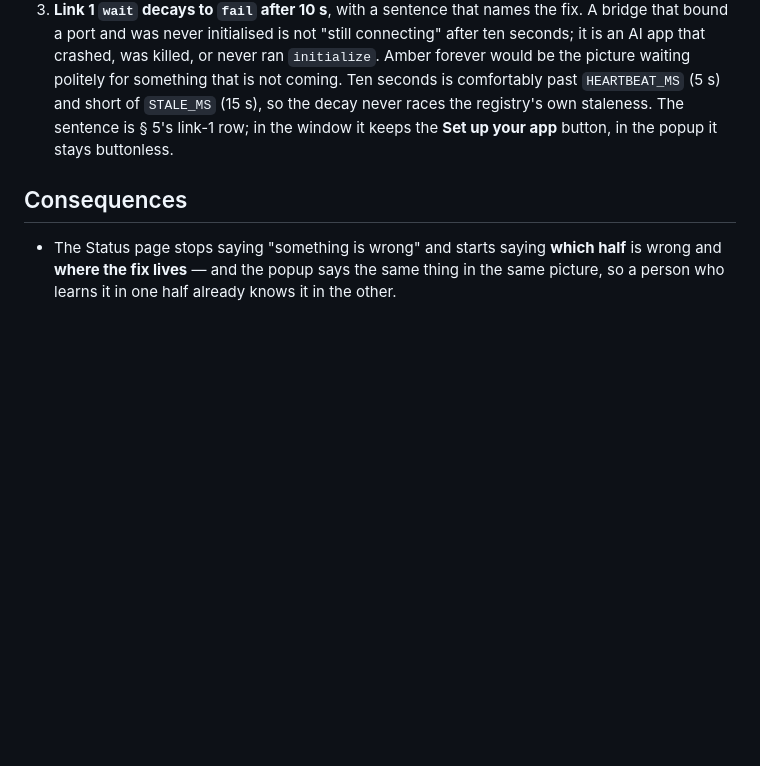
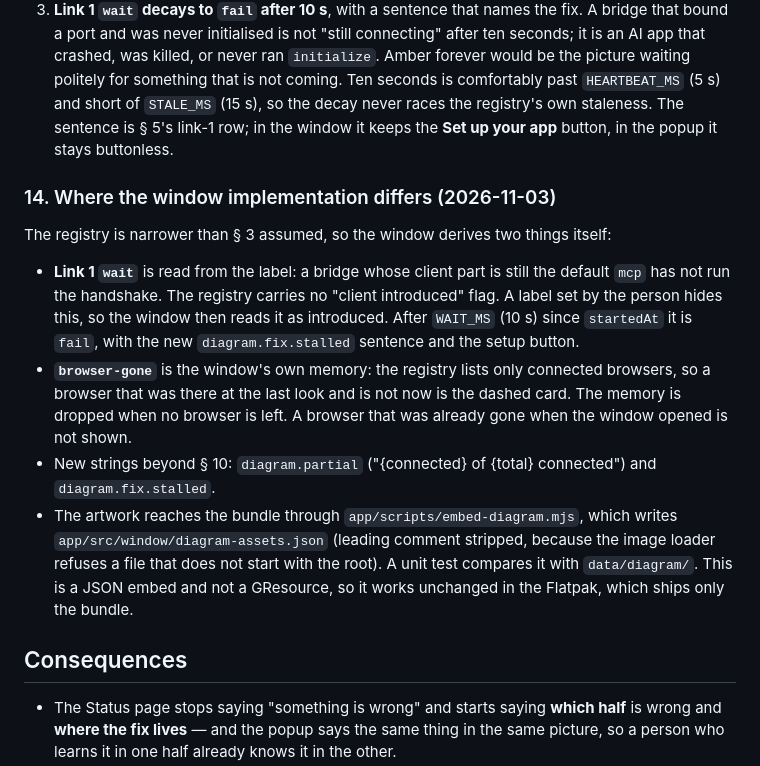
Before and after one commit to JumpLink/beifahrer, a Markdown page: docs/adr/0025-connection-diagram.md, the part around the change. Rendered like a GitHub page; blank space fills up the shorter version.

Commit message:
docs(adr): note window deviations in 0025

```diff
--- a/docs/adr/0025-connection-diagram.md
+++ b/docs/adr/0025-connection-diagram.md
@@ -518,6 +518,24 @@ Each is a default that can be changed later without touching the artwork or the
    staleness. The sentence is § 5's link-1 row; in the window it keeps the **Set up your app**
    button, in the popup it stays buttonless.
 
+### 14. Where the window implementation differs (2026-11-03)
+
+The registry is narrower than § 3 assumed, so the window derives two things itself:
+
+- **Link 1 `wait`** is read from the label: a bridge whose client part is still the default `mcp` has
+  not run the handshake. The registry carries no "client introduced" flag. A label set by the
+  person hides this, so the window then reads it as introduced. After `WAIT_MS` (10 s) since
+  `startedAt` it is `fail`, with the new `diagram.fix.stalled` sentence and the setup button.
+- **`browser-gone`** is the window's own memory: the registry lists only connected browsers, so a
+  browser that was there at the last look and is not now is the dashed card. The memory is dropped
+  when no browser is left. A browser that was already gone when the window opened is not shown.
+- New strings beyond § 10: `diagram.partial` ("{connected} of {total} connected") and
+  `diagram.fix.stalled`.
+- The artwork reaches the bundle through `app/scripts/embed-diagram.mjs`, which writes
+  `app/src/window/diagram-assets.json` (leading comment stripped, because the image loader refuses a
+  file that does not start with the root). A unit test compares it with `data/diagram/`. This is a
+  JSON embed and not a GResource, so it works unchanged in the Flatpak, which ships only the bundle.
+
 ## Consequences
 
 - The Status page stops saying "something is wrong" and starts saying **which half** is wrong and
```
